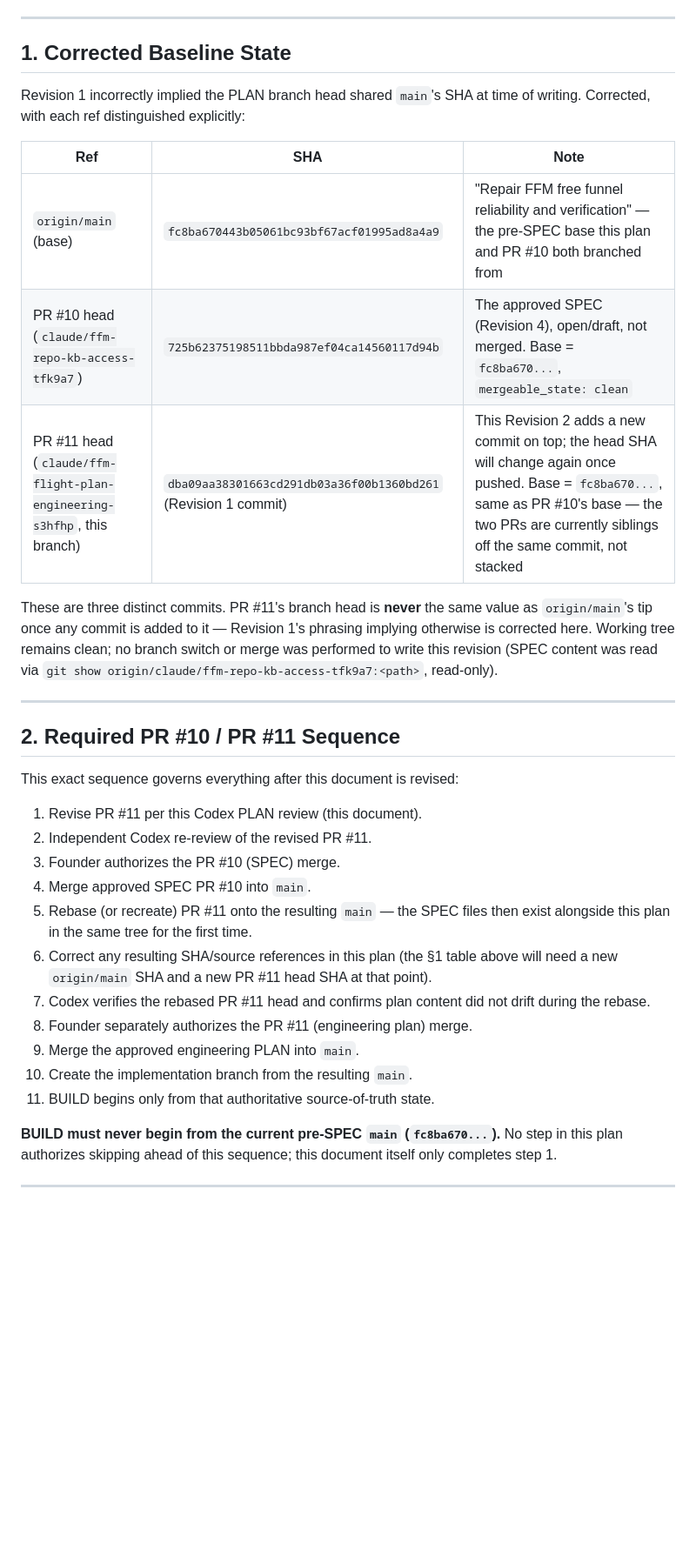
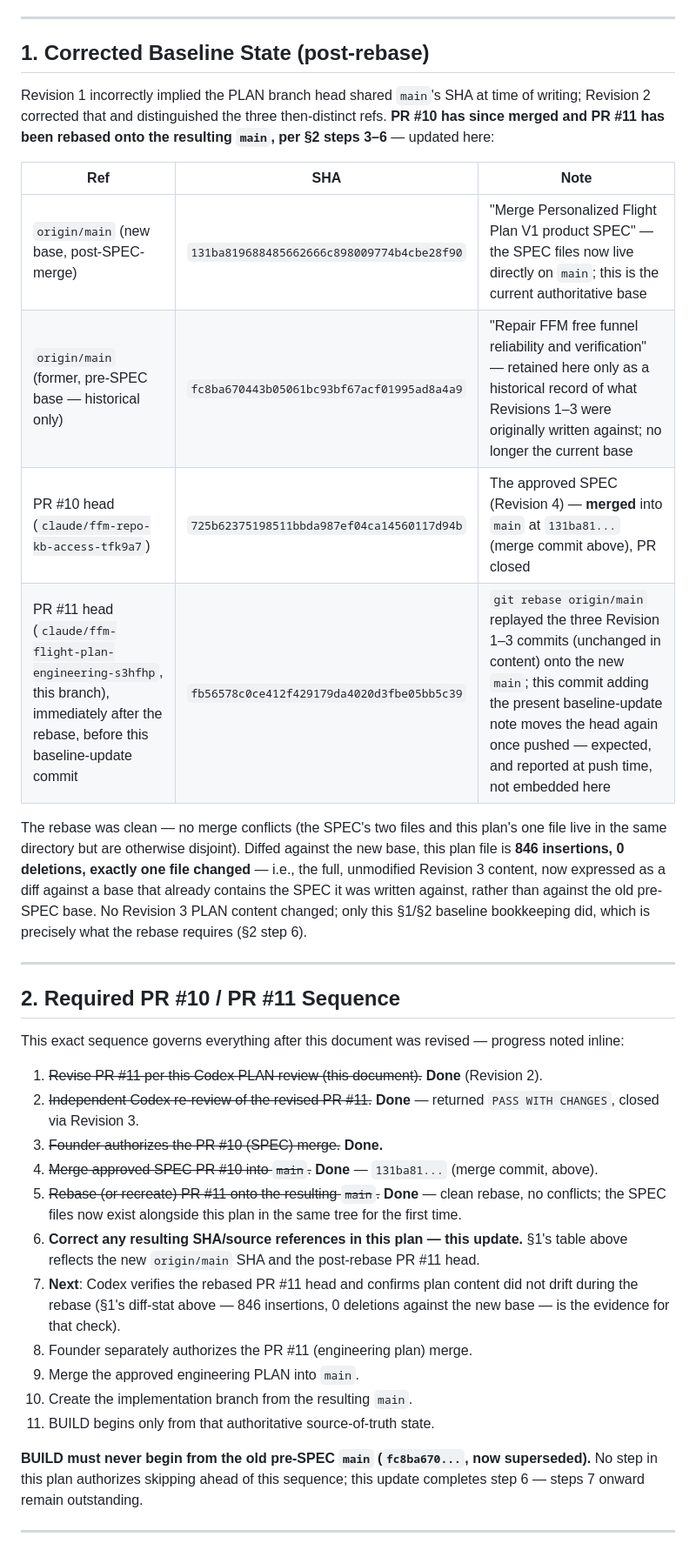
Before and after one commit to champrutledge88/financialflightmode, a Markdown page: docs/customized-flight-plan/ffm_personalized_flight_plan_v1_engineering_plan.md, the part around one of its changes. Shown at 87% size. GitHub-like rendering; blank space fills up the shorter version.

Commit message:
Update PLAN baseline/SHA references after PR #10 merge and rebase
PR #10 (Personalized Flight Plan V1 SPEC, Revision 4) merged to main at
131ba819688485662666c898009774b4cbe28f90. This branch was rebased onto
that new main per PLAN section 2 steps 3-6 (clean rebase, no conflicts,
three Revision 1-3 commits replayed unchanged).

This commit updates only section 1 (Corrected Baseline State) and section
2 (Required PR #10 / PR #11 Sequence) to record the new origin/main SHA,
PR #10's merged status, and the post-rebase PR #11 head, plus one stale
Risks-section sentence noting PR #10 was unmerged. No approved Revision 3
PLAN substance (algorithm, action library, serializers, test strategy,
work packages, etc.) is changed - confirmed via diff: only the baseline/
SHA bookkeeping hunks touched.

Co-Authored-By: Claude Sonnet 5 <noreply@anthropic.com>
Claude-Session: https://claude.ai/code/session_01PaozyAKmGFQMfbyUnTR3V4

```diff
--- a/docs/customized-flight-plan/ffm_personalized_flight_plan_v1_engineering_plan.md
+++ b/docs/customized-flight-plan/ffm_personalized_flight_plan_v1_engineering_plan.md
@@ -65,38 +69,47 @@ silently introducing a backend.
 
 ---
 
-## 1. Corrected Baseline State
+## 1. Corrected Baseline State (post-rebase)
 
-Revision 1 incorrectly implied the PLAN branch head shared `main`'s SHA at time of writing. Corrected, with each ref distinguished explicitly:
+Revision 1 incorrectly implied the PLAN branch head shared `main`'s SHA at time of writing;
+Revision 2 corrected that and distinguished the three then-distinct refs. **PR #10 has since
+merged and PR #11 has been rebased onto the resulting `main`, per §2 steps 3–6** — updated here:
 
 | Ref | SHA | Note |
 |---|---|---|
-| `origin/main` (base) | `fc8ba670443b05061bc93bf67acf01995ad8a4a9` | "Repair FFM free funnel reliability and verification" — the pre-SPEC base this plan and PR #10 both branched from |
-| PR #10 head (`claude/ffm-repo-kb-access-tfk9a7`) | `725b62375198511bbda987ef04ca14560117d94b` | The approved SPEC (Revision 4), open/draft, not merged. Base = `fc8ba670...`, `mergeable_state: clean` |
-| PR #11 head (`claude/ffm-flight-plan-engineering-s3hfhp`, this branch) | `dba09aa38301663cd291db03a36f00b1360bd261` (Revision 1 commit) | This Revision 2 adds a new commit on top; the head SHA will change again once pushed. Base = `fc8ba670...`, same as PR #10's base — the two PRs are currently siblings off the same commit, not stacked |
+| `origin/main` (new base, post-SPEC-merge) | `131ba819688485662666c898009774b4cbe28f90` | "Merge Personalized Flight Plan V1 product SPEC" — the SPEC files now live directly on `main`; this is the current authoritative base |
+| `origin/main` (former, pre-SPEC base — historical only) | `fc8ba670443b05061bc93bf67acf01995ad8a4a9` | "Repair FFM free funnel reliability and verification" — retained here only as a historical record of what Revisions 1–3 were originally written against; no longer the current base |
+| PR #10 head (`claude/ffm-repo-kb-access-tfk9a7`) | `725b62375198511bbda987ef04ca14560117d94b` | The approved SPEC (Revision 4) — **merged** into `main` at `131ba81...` (merge commit above), PR closed |
+| PR #11 head (`claude/ffm-flight-plan-engineering-s3hfhp`, this branch), immediately after the rebase, before this baseline-update commit | `fb56578c0ce412f429179da4020d3fbe05bb5c39` | `git rebase origin/main` replayed the three Revision 1–3 commits (unchanged in content) onto the new `main`; this commit adding the present baseline-update note moves the head again once pushed — expected, and reported at push time, not embedded here |
 
-These are three distinct commits. PR #11's branch head is **never** the same value as `origin/main`'s tip once any commit is added to it — Revision 1's phrasing implying otherwise is corrected here. Working tree remains clean; no branch switch or merge was performed to write this revision (SPEC content was read via `git show origin/claude/ffm-repo-kb-access-tfk9a7:<path>`, read-only).
+The rebase was clean — no merge conflicts (the SPEC's two files and this plan's one file live in
+the same directory but are otherwise disjoint). Diffed against the new base, this plan file is
+**846 insertions, 0 deletions, exactly one file changed** — i.e., the full, unmodified Revision 3
+content, now expressed as a diff against a base that already contains the SPEC it was written
+against, rather than against the old pre-SPEC base. No Revision 3 PLAN content changed; only this
+§1/§2 baseline bookkeeping did, which is precisely what the rebase requires (§2 step 6).
 
 ---
 
 ## 2. Required PR #10 / PR #11 Sequence
 
-This exact sequence governs everything after this document is revised:
+This exact sequence governs everything after this document was revised — progress noted inline:
 
-1. Revise PR #11 per this Codex PLAN review (this document).
-2. Independent Codex re-review of the revised PR #11.
-3. Founder authorizes the PR #10 (SPEC) merge.
-4. Merge approved SPEC PR #10 into `main`.
-5. Rebase (or recreate) PR #11 onto the resulting `main` — the SPEC files then exist alongside this plan in the same tree for the first time.
-6. Correct any resulting SHA/source references in this plan (the §1 table above will need a new `origin/main` SHA and a new PR #11 head SHA at that point).
-7. Codex verifies the rebased PR #11 head and confirms plan content did not drift during the rebase.
+1. ~~Revise PR #11 per this Codex PLAN review (this document).~~ **Done** (Revision 2).
+2. ~~Independent Codex re-review of the revised PR #11.~~ **Done** — returned `PASS WITH CHANGES`, closed via Revision 3.
+3. ~~Founder authorizes the PR #10 (SPEC) merge.~~ **Done.**
+4. ~~Merge approved SPEC PR #10 into `main`.~~ **Done** — `131ba81...` (merge commit, above).
+5. ~~Rebase (or recreate) PR #11 onto the resulting `main`.~~ **Done** — clean rebase, no conflicts; the SPEC files now exist alongside this plan in the same tree for the first time.
+6. **Correct any resulting SHA/source references in this plan — this update.** §1's table above reflects the new `origin/main` SHA and the post-rebase PR #11 head.
+7. **Next**: Codex verifies the rebased PR #11 head and confirms plan content did not drift during the rebase (§1's diff-stat above — 846 insertions, 0 deletions against the new base — is the evidence for that check).
 8. Founder separately authorizes the PR #11 (engineering plan) merge.
 9. Merge the approved engineering PLAN into `main`.
 10. Create the implementation branch from the resulting `main`.
 11. BUILD begins only from that authoritative source-of-truth state.
 
-**BUILD must never begin from the current pre-SPEC `main` (`fc8ba670...`).** No step in this
-plan authorizes skipping ahead of this sequence; this document itself only completes step 1.
+**BUILD must never begin from the old pre-SPEC `main` (`fc8ba670...`, now superseded).** No step
+in this plan authorizes skipping ahead of this sequence; this update completes step 6 — steps 7
+onward remain outstanding.
 
 ---
 
```
Also changed, not shown: other parts of docs/customized-flight-plan/ffm_personalized_flight_plan_v1_engineering_plan.md (+6 -2 lines).
